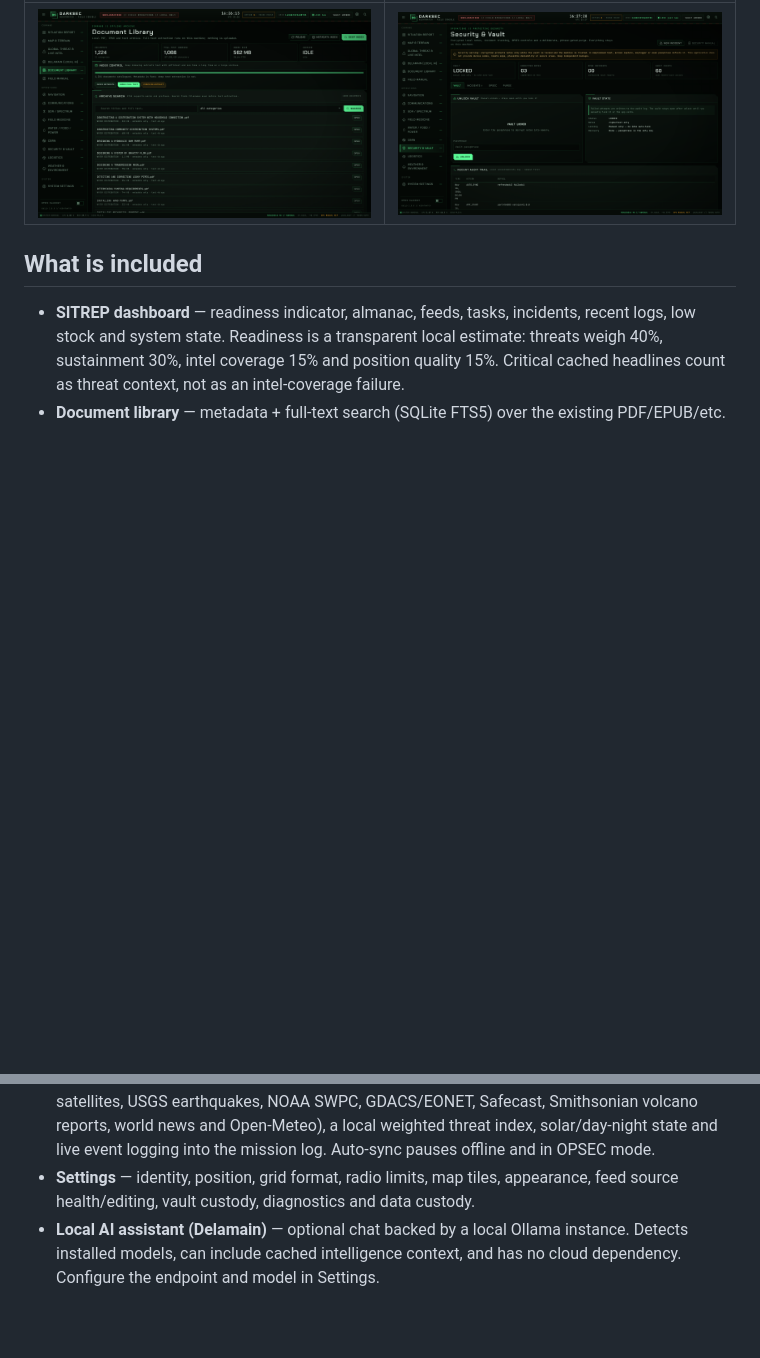
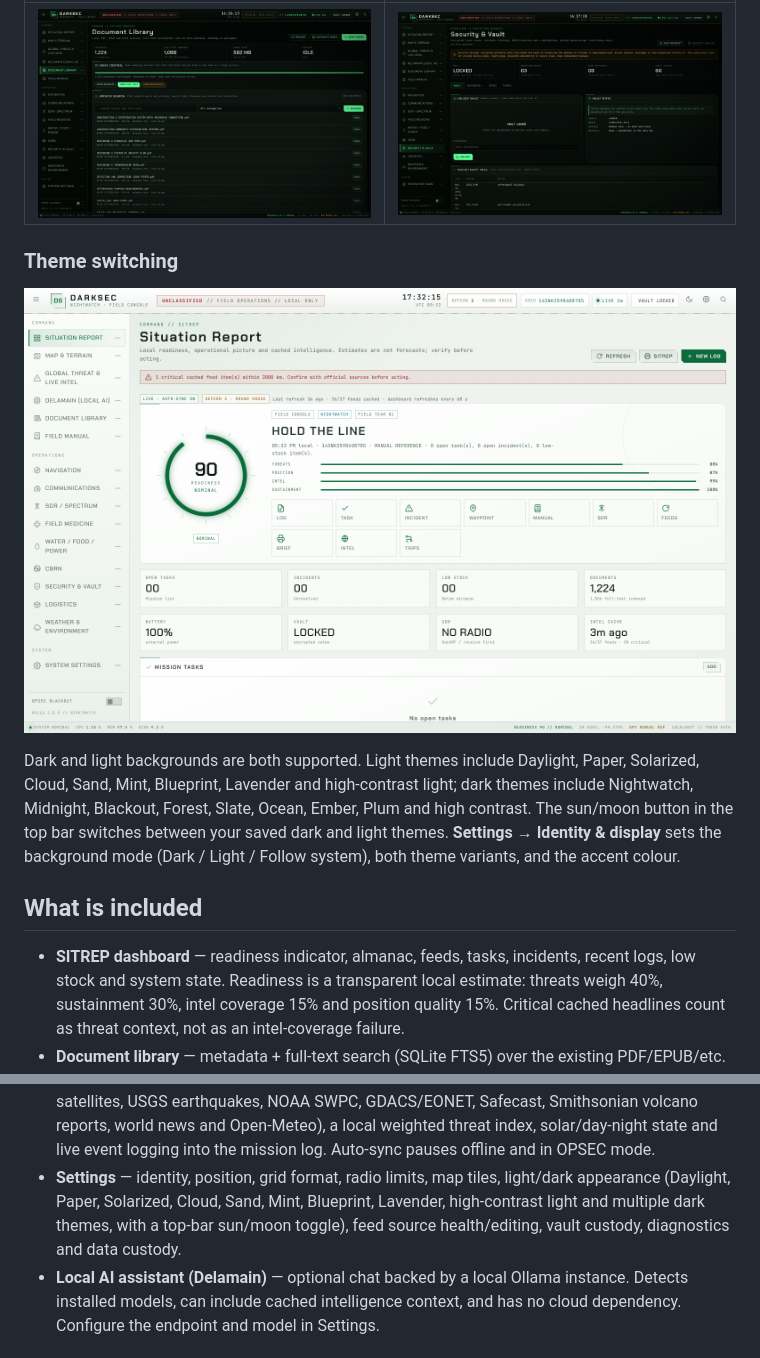
Before and after one commit to wickednull/DarkSec-Database, a Markdown page: README.md, 2 parts joined by grey strips. Drawn GitHub-style; pictures changed too: docs/screenshots/situation-report-light.png (added); blank space fills up the shorter version.

Commit message:
theme
light/dark theme options

```diff
--- a/README.md
+++ b/README.md
@@ -26,6 +26,18 @@ database.
 | Document library | Security & vault |
 | --- | --- |
 | ![Document library](docs/screenshots/document-library.png) | ![Security and vault](docs/screenshots/security-vault.png) |
+
+### Theme switching
+
+![Situation report in the Daylight light theme](docs/screenshots/situation-report-light.png)
+
+Dark and light backgrounds are both supported. Light themes include Daylight,
+Paper, Solarized, Cloud, Sand, Mint, Blueprint, Lavender and high-contrast
+light; dark themes include Nightwatch, Midnight, Blackout, Forest, Slate, Ocean,
+Ember, Plum and high contrast. The sun/moon button in the top bar switches
+between your saved dark and light themes. **Settings → Identity & display** sets
+the background mode (Dark / Light / Follow system), both theme variants, and the
+accent colour.
 
 ## What is included
 
@@ -70,8 +82,10 @@ database.
   weighted threat index, solar/day-night state and live event logging into the
   mission log. Auto-sync pauses offline and in OPSEC mode.
 - **Settings** — identity, position, grid format, radio limits, map tiles,
-  appearance, feed source health/editing, vault custody, diagnostics and data
-  custody.
+  light/dark appearance (Daylight, Paper, Solarized, Cloud, Sand, Mint,
+  Blueprint, Lavender, high-contrast light and multiple dark themes, with a
+  top-bar sun/moon toggle), feed source health/editing, vault custody,
+  diagnostics and data custody.
 - **Local AI assistant (Delamain)** — optional chat backed by a local Ollama
   instance. Detects installed models, can include cached intelligence context,
   and has no cloud dependency. Configure the endpoint and model in Settings.
```
Also changed, not shown: docs/screenshots/README.md (added, +39 -0 lines), 5 other files.
